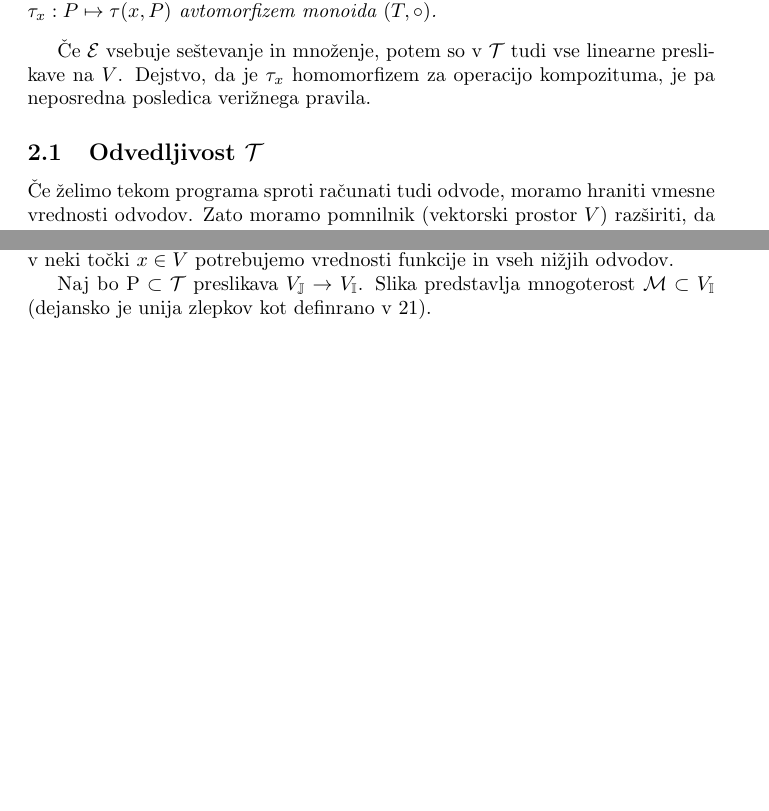
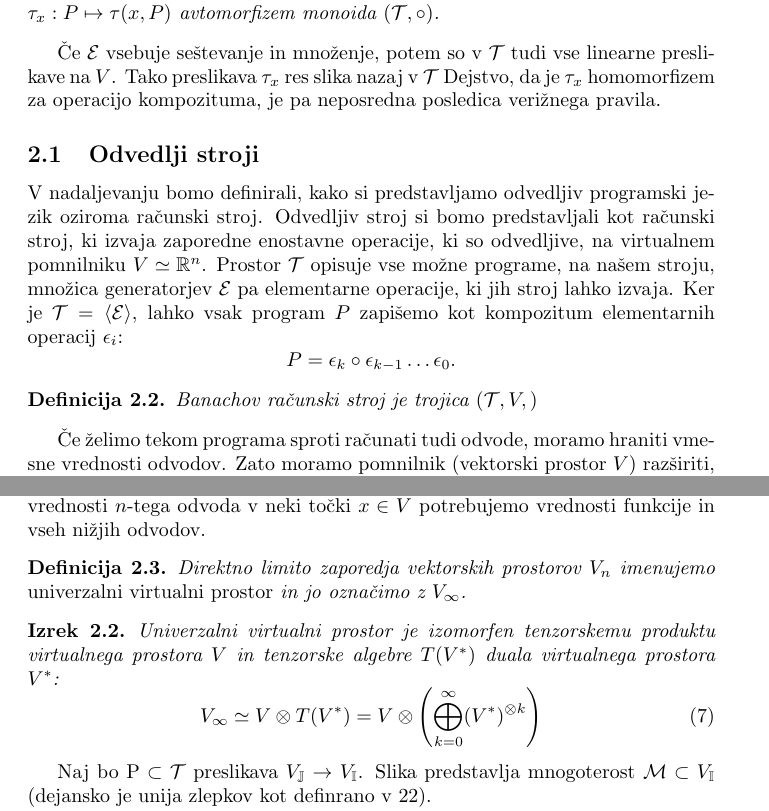
Before and after one commit to ZigaSajovic/dCpp, a LaTeX paper (autodiff.tex): two parts of pages 4 and 5 of 9, joined at a grey line, cut so that both start at the same text, the shorter picture padded with empty space. Compiled offline with pdfLaTeX.

Commit message:
Univerzalni virtualni prostor ???. tenzorska algebra V*.

```diff
--- a/autodiff.tex
+++ b/autodiff.tex
@@ -196,12 +196,25 @@ Predpostavimo za trenutek, da so vse elementarne operacije povsod odvedljive.
   $P$ priredi njegov odvod v dani točki $x$. Predpostavimo še, da sta med generatorji $\E$
   tudi operaciji seštevanja in množenja. Za vsak $x\in V$ je preslikava
-  $\tau_x:P\mapsto \tau(x,P)$ avtomorfizem monoida $(T,\circ)$.
+  $\tau_x:P\mapsto \tau(x,P)$ avtomorfizem monoida $(\T,\circ)$.
 \end{izrek}
 Če $\E$ vsebuje seštevanje in množenje, potem so v $\T$ tudi vse linearne preslikave
-na $V$. Dejstvo, da je $\tau_x$ homomorfizem za operacijo kompozituma, je pa
+na $V$. Tako preslikava $\tau_x$ res slika nazaj v $\T$ Dejstvo, da je $\tau_x$ homomorfizem za operacijo kompozituma, je pa
 neposredna posledica verižnega pravila.
 
-\subsection{Odvedljivost $\T$}
+\subsection{Odvedlji stroji}
+V nadaljevanju bomo definirali, kako si predstavljamo odvedljiv programski jezik
+oziroma računski stroj. Odvedljiv stroj si bomo predstavljali kot računski
+stroj, ki izvaja zaporedne enostavne operacije, ki so odvedljive, na virtualnem
+pomnilniku $V\simeq\RR^n$. Prostor $\T$ opisuje vse možne programe, na našem
+stroju, množica generatorjev $\E$ pa elementarne operacije, ki jih stroj lahko
+izvaja. Ker je $\T=\langle \E \rangle$, lahko vsak program $P$ zapišemo kot
+kompozitum elementarnih operacij $\epsilon_i$:
+\[
+P = \epsilon_k\circ\epsilon_{k-1}\ldots\epsilon_0.
+\]
+\begin{definicija}
+ Banachov računski stroj je trojica $(\T,V,)$
+\end{definicija}
 Če želimo tekom programa sproti računati tudi odvode, moramo hraniti vmesne
 vrednosti odvodov. Zato moramo pomnilnik (vektorski prostor $V$) razširiti, da
 bo vseboval tudi odvode. Odvod je linearna preslikava $V\to V$, prostor
@@ -219,10 +232,26 @@ predstavljajo virtualni pomnilnik
   V_{n+1}&=&V\oplus (V^*\otimes V_n),
 \end{eqnarray}
 ki ga potrebuje program za izračun vrednosti $n$-tih odvodov. Izbira $V_n\simeq
-V\oplus (V\otimes V) \oplus (V\otimes V\otimes V) \ldots$ odraža dejstvo, da za izračun vrednosti $n$-tega odvoda v neki točki $x\in V$
+V\oplus (V^*\otimes V) \oplus (V^*\otimes V^*\otimes V) \ldots \oplus
+(V^*)^{\otimes n}\otimes V$ odraža dejstvo, da za izračun vrednosti $n$-tega odvoda v neki točki $x\in V$
 potrebujemo vrednosti funkcije in vseh nižjih odvodov.
+\begin{definicija}
+  Direktno limito zaporedja vektorskih prostorov $V_n$ imenujemo
+  \emph{univerzalni virtualni prostor} in jo označimo z $V_\infty$.
+\end{definicija}
+\begin{izrek}
+  Univerzalni virtualni prostor je izomorfen tenzorskemu produktu virtualnega
+  prostora $V$ in tenzorske algebre $T(V^*)$ duala virtualnega prostora $V^*$:
+  \begin{equation}
+\label{eq:tenzor_algebra}
+    V_\infty\simeq V\otimes T(V^*) = V \otimes\left(\bigoplus_{k=0}^\infty (V^*)^{\otimes k} \right)
+\end{equation}
 
-Naj bo $\mathrm{P}\subset\T$ preslikava $V_\JJ\to V_\II$. Slika predstavlja mnogoterost $\mathcal{M}\subset V_\II$ (dejansko je unija zlepkov kot definrano v \ref{eq:zlepek}).
+\end{izrek}
+Naj bo $\mathrm{P}\subset\T$ preslikava $V_\JJ\to V_\II$. Slika predstavlja
+mnogoterost $\mathcal{M}\subset V_\II$ (dejansko je unija zlepkov kot definrano
+v \ref{eq:zlepek}).
+
 
 Spomnimo se popolnega diferenciala preslikave
 $$df=\sum_{\forall_j}\frac{\partial f}{\partial x_j}dx_j, x_i\in V_{j\in\JJ}$$
```
Also changed, not shown: autodiff.tex (2 more changed lines).
